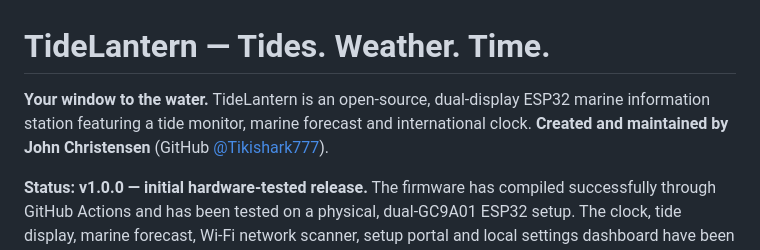
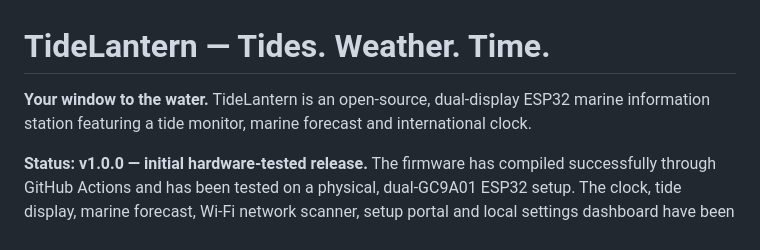
Before and after one commit to Tikishark777/TideLantern, a Markdown page: README.md, the part around the change. Rendered like a GitHub page.

```diff
--- a/README.md
+++ b/README.md
@@ -1,6 +1,6 @@
 # TideLantern — Tides. Weather. Time.
 
-**Your window to the water.** TideLantern is an open-source, dual-display ESP32 marine information station featuring a tide monitor, marine forecast and international clock. **Created and maintained by John Christensen** (GitHub [@Tikishark777](https://github.com/Tikishark777)).
+**Your window to the water.** TideLantern is an open-source, dual-display ESP32 marine information station featuring a tide monitor, marine forecast and international clock.
 
 **Status: v1.0.0 — initial hardware-tested release.** The firmware has compiled successfully through GitHub Actions and has been tested on a physical, dual-GC9A01 ESP32 setup. The clock, tide display, marine forecast, Wi-Fi network scanner, setup portal and local settings dashboard have been demonstrated. As a hobby project that depends on external data services, coverage and forecasts are not guaranteed.
 
```
